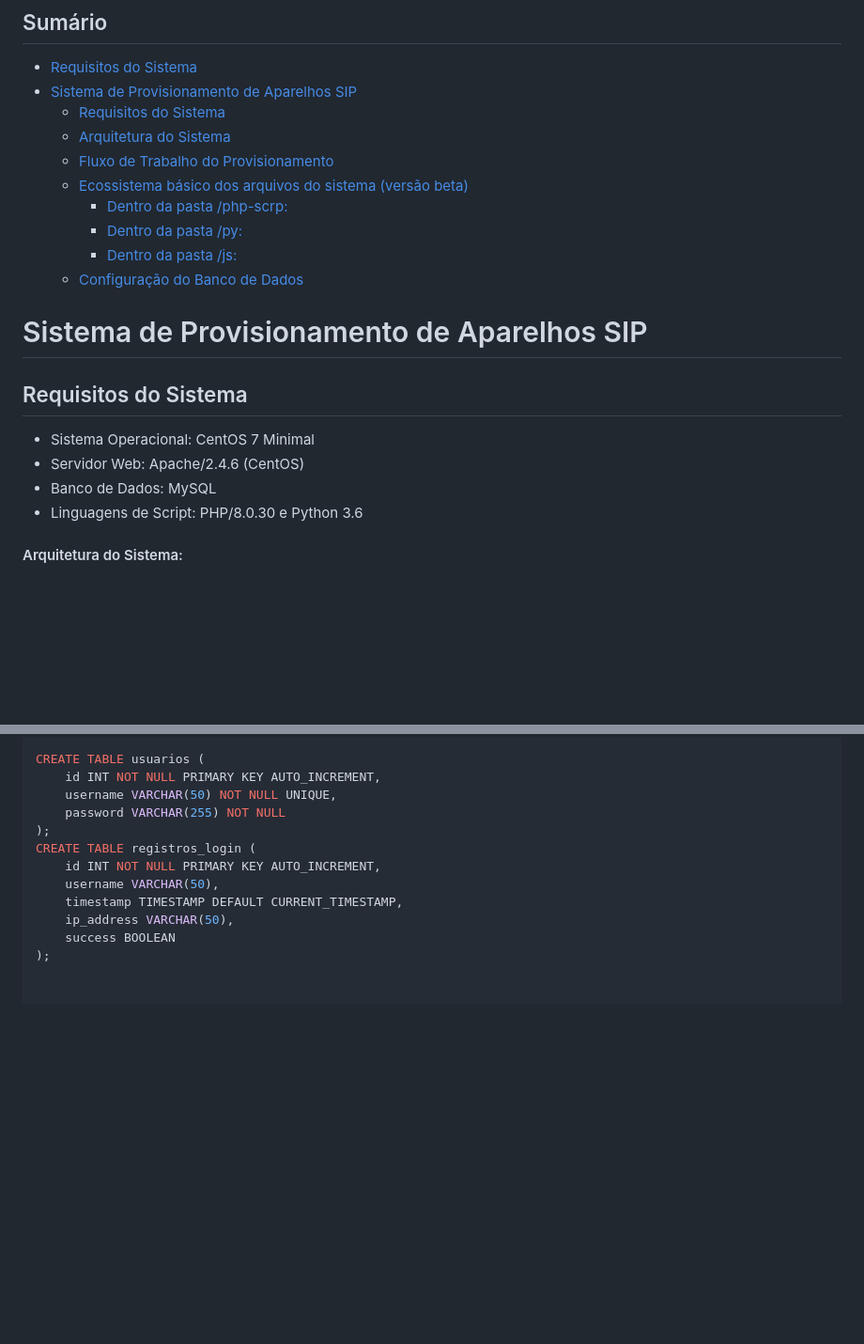
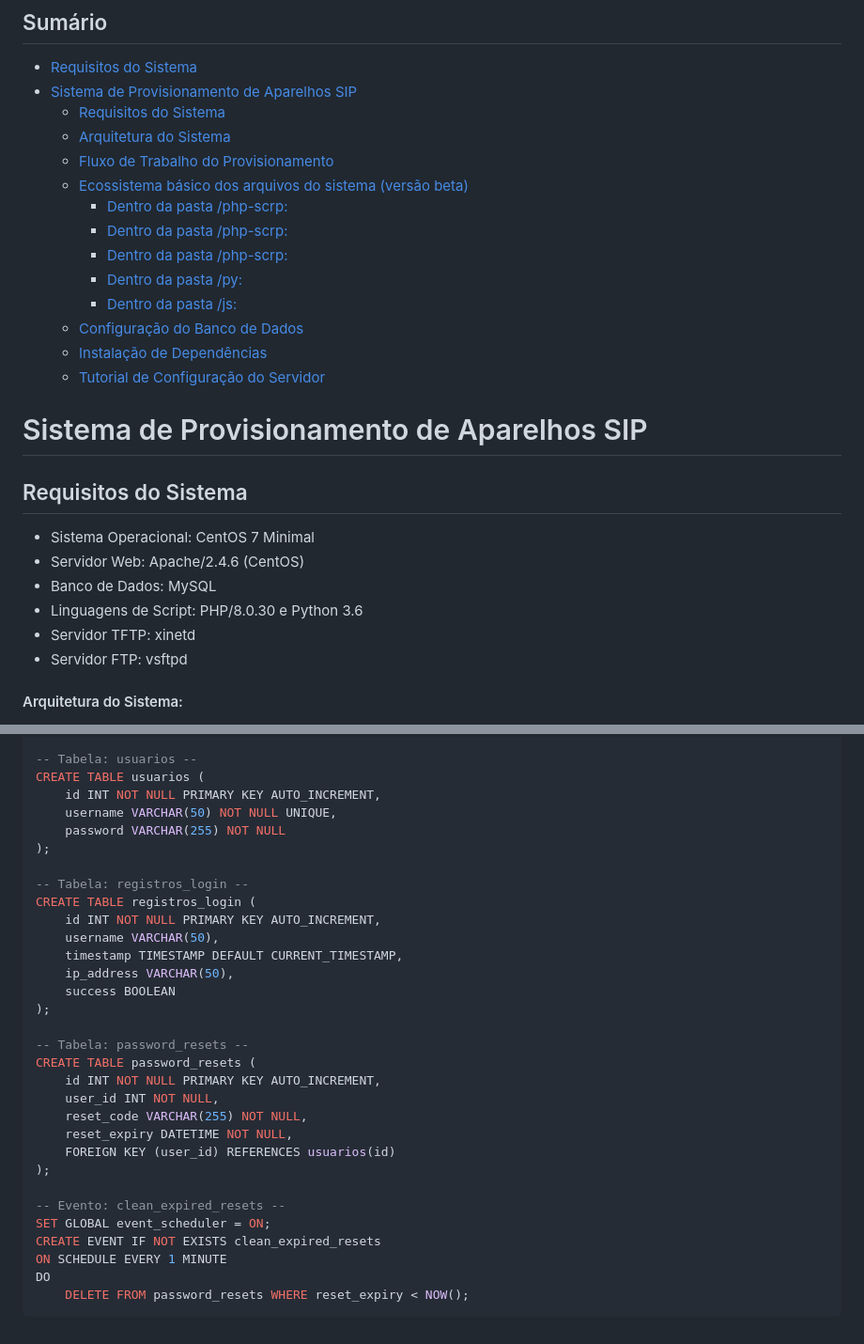
Before and after one commit to gothout/provisionador-dhcp, a Markdown page: README.md, 2 parts joined by grey strips. Shown: that part at 94% size. Drawn GitHub-style; blank space fills up the shorter version.

````diff
--- a/README.md
+++ b/README.md
@@ -11,10 +11,14 @@
   - [Arquitetura do Sistema](#arquitetura-do-sistema)
   - [Fluxo de Trabalho do Provisionamento](#fluxo-de-trabalho-do-provisionamento)
   - [Ecossistema básico dos arquivos do sistema (versão beta)](#ecossistema-básico-dos-arquivos-do-sistema-versão-beta)
-    - [Dentro da pasta /php-scrp:](#dentro-da-pasta-php-scrp)
+    - [Dentro da pasta /php-scrp:](#dentro-da-pasta-php-scrp-index)
+    - [Dentro da pasta /php-scrp:](#dentro-da-pasta-php-scrp-login)
+    - [Dentro da pasta /php-scrp:](#dentro-da-pasta-php-scrp-provisionador)
     - [Dentro da pasta /py:](#dentro-da-pasta-py)
     - [Dentro da pasta /js:](#dentro-da-pasta-js)
   - [Configuração do Banco de Dados](#configuração-do-banco-de-dados)
+  - [Instalação de Dependências](#instalação-de-dependências)
+  - [Tutorial de Configuração do Servidor](#tutorial-de-configuração-do-servidor)
 
 
 # Sistema de Provisionamento de Aparelhos SIP
@@ -24,6 +28,8 @@
 - Servidor Web: Apache/2.4.6 (CentOS)
 - Banco de Dados: MySQL
 - Linguagens de Script: PHP/8.0.30 e Python 3.6
+- Servidor TFTP: xinetd
+- Servidor FTP: vsftpd
 #### Arquitetura do Sistema:
 - Frontend: O ponto de entrada do sistema é o 'index.php', o dashboard central que serve como a interface principal do usuário. Ele é construído com HTML5, CSS e JavaScript, juntamente com frameworks como Bootstrap para responsividade e design consistente. O frontend permite que os usuários façam upload de arquivos de configuração e escolham o dispositivo apropriado para o provisionamento. Ele também exibe modais com status em tempo real do processo de provisionamento.
 
@@ -100,9 +259,12 @@ USE Service;
 
+-- Tabela: usuarios --
 CREATE TABLE usuarios (
     id INT NOT NULL PRIMARY KEY AUTO_INCREMENT,
     username VARCHAR(50) NOT NULL UNIQUE,
     password VARCHAR(255) NOT NULL
 );
+
+-- Tabela: registros_login --
 CREATE TABLE registros_login (
     id INT NOT NULL PRIMARY KEY AUTO_INCREMENT,
     username VARCHAR(50),
@@ -110,3 +272,20 @@ CREATE TABLE registros_login (
     ip_address VARCHAR(50),
     success BOOLEAN
 );
+
+-- Tabela: password_resets --
+CREATE TABLE password_resets (
+    id INT NOT NULL PRIMARY KEY AUTO_INCREMENT,
+    user_id INT NOT NULL,
+    reset_code VARCHAR(255) NOT NULL,
+    reset_expiry DATETIME NOT NULL,
+    FOREIGN KEY (user_id) REFERENCES usuarios(id)
+);
+
+-- Evento: clean_expired_resets --
+SET GLOBAL event_scheduler = ON;
+CREATE EVENT IF NOT EXISTS clean_expired_resets
+ON SCHEDULE EVERY 1 MINUTE
+DO
+    DELETE FROM password_resets WHERE reset_expiry < NOW();
+```
````
Also changed, not shown: other parts of README.md (+166 -13 lines).
